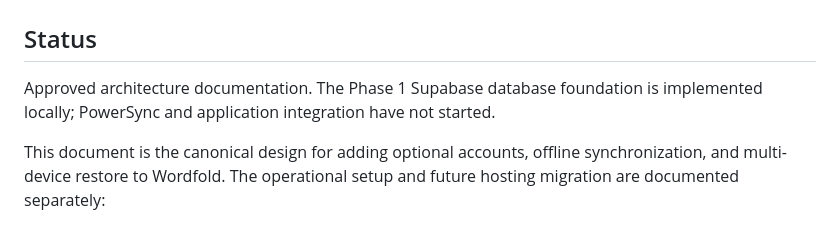
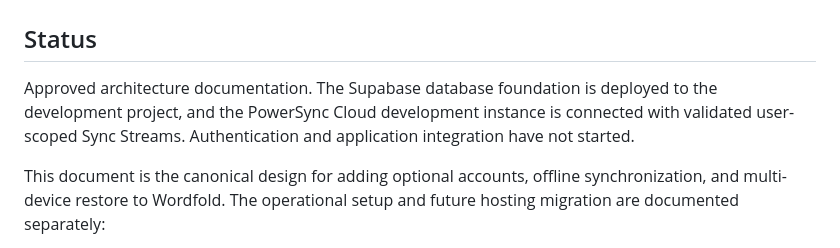
Before and after one commit to xmajzel/wordfold, a Markdown page: docs/SUPABASE_POWERSYNC_SPECIFICATION.md, the part around the change. GitHub-like rendering.

```diff
--- a/docs/SUPABASE_POWERSYNC_SPECIFICATION.md
+++ b/docs/SUPABASE_POWERSYNC_SPECIFICATION.md
@@ -2,7 +2,7 @@
 
 ## Status
 
-Approved architecture documentation. The Phase 1 Supabase database foundation is implemented locally; PowerSync and application integration have not started.
+Approved architecture documentation. The Supabase database foundation is deployed to the development project, and the PowerSync Cloud development instance is connected with validated user-scoped Sync Streams. Authentication and application integration have not started.
 
 This document is the canonical design for adding optional accounts, offline synchronization, and multi-device restore to Wordfold. The operational setup and future hosting migration are documented separately:
 
```
Also changed, not shown: docs/SUPABASE_POWERSYNC_INITIAL_SETUP.md (+4 -1 lines).
